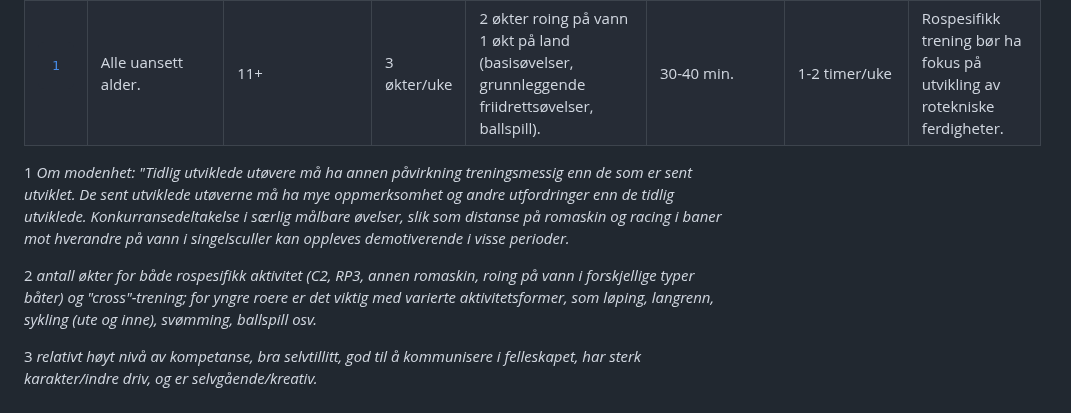
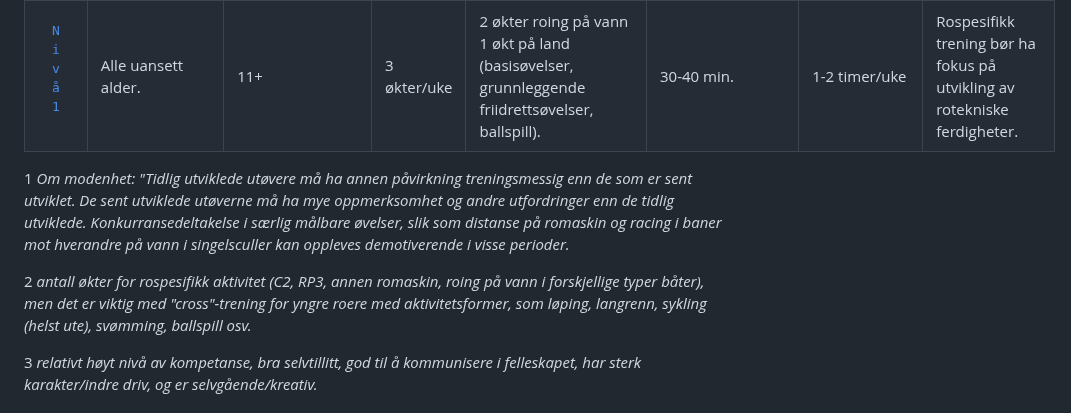
Before and after one commit to digitnow/rodata, a Markdown page: README.md, the part around one of its changes. Drawn GitHub-style.

Commit message:
Update README.md
fiksen nivåer

```diff
--- a/README.md
+++ b/README.md
@@ -71,7 +71,7 @@ Man kan også tenke på at først må man lære å ro (grunnleggende ferdigheter
     <td>U15 kun parårede båter.</td>
   </tr>
   <tr>
-    <td><pre><a href="https://github.com/digitnow/rodata/blob/main/TRENINGSNIVA-1.md">1</a></pre></td>
+    <td><pre><a href="https://github.com/digitnow/rodata/blob/main/TRENINGSNIVA-1.md">Nivå 1</a></pre></td>
     <td>Alle uansett alder.</td>
     <td>11+</td>
     <td>3 økter/uke</td>
@@ -84,7 +84,7 @@ Man kan også tenke på at først må man lære å ro (grunnleggende ferdigheter
 
 1 *Om modenhet: "Tidlig utviklede utøvere må ha annen påvirkning treningsmessig enn de som er sent utviklet. De sent utviklede utøverne må ha mye oppmerksomhet og andre utfordringer enn de tidlig utviklede. Konkurransedeltakelse i særlig målbare øvelser, slik som distanse på romaskin og racing i baner mot hverandre på vann i singelsculler kan oppleves demotiverende i visse perioder.*
 
-2 *antall økter for både rospesifikk aktivitet (C2, RP3, annen romaskin, roing på vann i forskjellige typer båter) og "cross"-trening; for yngre roere er det viktig med varierte aktivitetsformer, som løping, langrenn, sykling (ute og inne), svømming, ballspill osv.*
+2 *antall økter for rospesifikk aktivitet (C2, RP3, annen romaskin, roing på vann i forskjellige typer båter), men det er viktig med "cross"-trening for yngre roere med aktivitetsformer, som løping, langrenn, sykling (helst ute), svømming, ballspill osv.*
 
 3 *relativt høyt nivå av kompetanse, bra selvtillitt, god til å kommunisere i felleskapet, har sterk karakter/indre driv, og er selvgående/kreativ.*
 
```
Also changed, not shown: other parts of README.md (+6 -6 lines).
